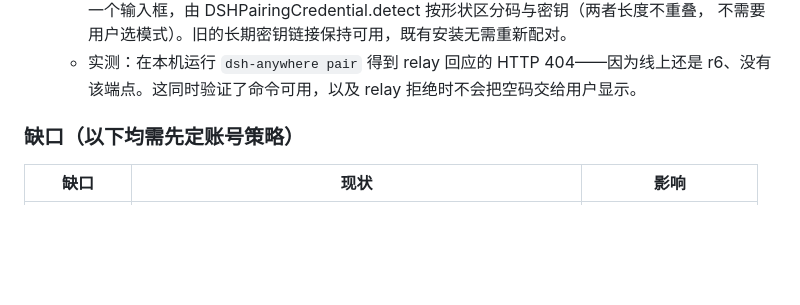
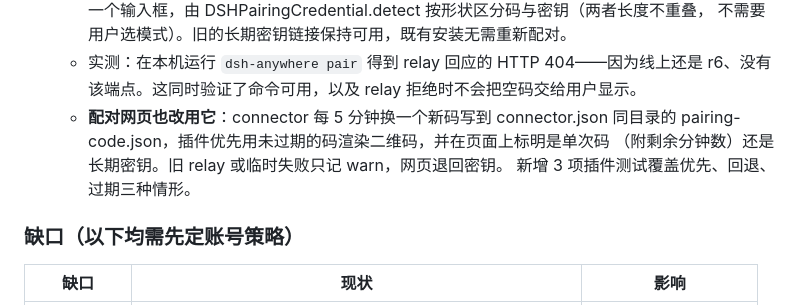
Before and after one commit to aluvien/DSH-Anywhere-Connector, a Markdown page: docs/ROADMAP.md, the part around the change. GitHub-like rendering; blank space fills up the shorter version.

Commit message:
docs: record that the pairing page now shows one-time codes

```diff
--- a/docs/ROADMAP.md
+++ b/docs/ROADMAP.md
@@ -86,6 +86,10 @@ git 历史。本文件记录**尚未实施**的剩余工作：阶段 4。
     不需要用户选模式）。旧的长期密钥链接保持可用，既有安装无需重新配对。
   - 实测：在本机运行 `dsh-anywhere pair` 得到 relay 回应的 HTTP 404——因为线上还是
     r6、没有该端点。这同时验证了命令可用，以及 relay 拒绝时不会把空码交给用户显示。
+  - **配对网页也改用它**：connector 每 5 分钟换一个新码写到 connector.json 同目录的
+    pairing-code.json，插件优先用未过期的码渲染二维码，并在页面上标明是单次码
+    （附剩余分钟数）还是长期密钥。旧 relay 或临时失败只记 warn，网页退回密钥。
+    新增 3 项插件测试覆盖优先、回退、过期三种情形。
 
 ### 缺口（以下均需先定账号策略）
 
```
